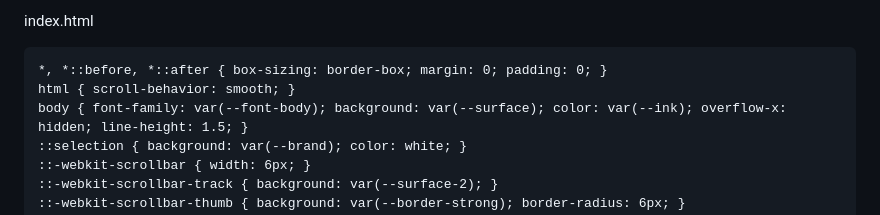
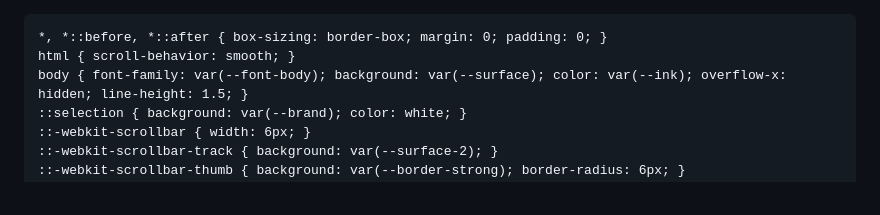
Before and after one commit to dhruvkumarsingh0710-stack/Buildclarity-, a Markdown page: README.md, the part around the change. Rendered like a GitHub page.

Commit message:
Fix formatting issues in README.md

```diff
--- a/README.md
+++ b/README.md
@@ -1,4 +1,4 @@
-index.html
+
 <html lang="en">
 <head>
   <meta charset="UTF-8" />
```
